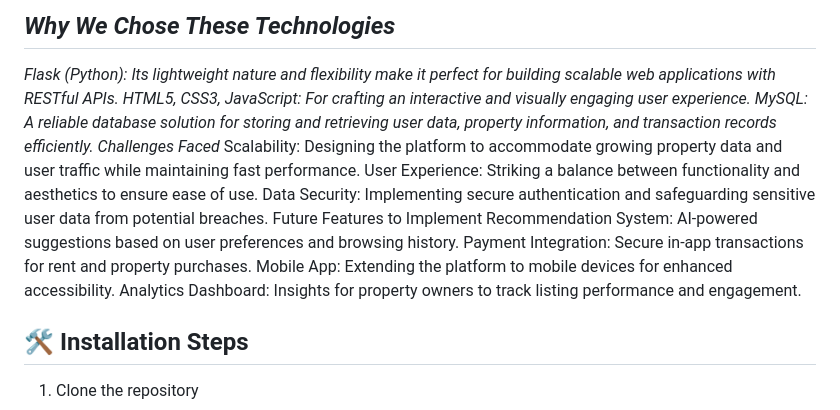
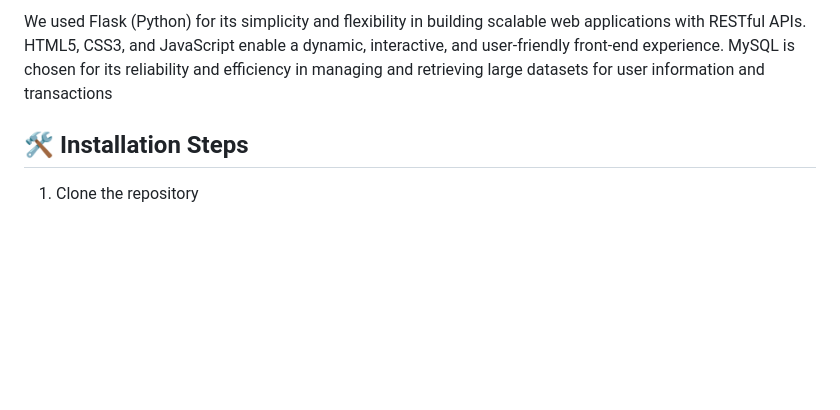
Before and after one commit to antoineleno/roofmarket, a Markdown page: README.md, the part around the change printed below. Drawn GitHub-style; blank space fills up the shorter version.

Commit message:
roofmarket

```diff
--- a/README.md
+++ b/README.md
@@ -19,17 +19,6 @@ Enhances the property browsing experience with dynamic, visually appealing layou
 
-## *Why We Chose These Technologies*
-*Flask (Python): Its lightweight nature and flexibility make it perfect for building scalable web applications with RESTful APIs.
-HTML5, CSS3, JavaScript: For crafting an interactive and visually engaging user experience.
-MySQL: A reliable database solution for storing and retrieving user data, property information, and transaction records efficiently.
-Challenges Faced*
-Scalability: Designing the platform to accommodate growing property data and user traffic while maintaining fast performance.
-User Experience: Striking a balance between functionality and aesthetics to ensure ease of use.
-Data Security: Implementing secure authentication and safeguarding sensitive user data from potential breaches.
-Future Features to Implement
-Recommendation System: AI-powered suggestions based on user preferences and browsing history.
-Payment Integration: Secure in-app transactions for rent and property purchases.
-Mobile App: Extending the platform to mobile devices for enhanced accessibility.
-Analytics Dashboard: Insights for property owners to track listing performance and engagement.
+
+We used Flask (Python) for its simplicity and flexibility in building scalable web applications with RESTful APIs. HTML5, CSS3, and JavaScript enable a dynamic, interactive, and user-friendly front-end experience. MySQL is chosen for its reliability and efficiency in managing and retrieving large datasets for user information and transactions
 ## 🛠️ Installation Steps
 
 1. Clone the repository
```
Also changed, not shown: other parts of README.md (+4 -4 lines).
